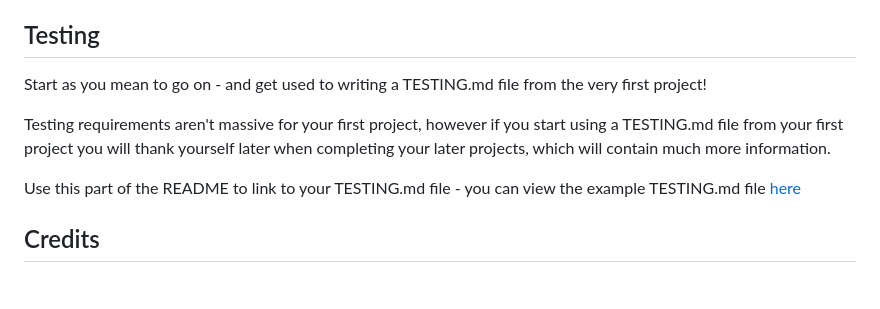
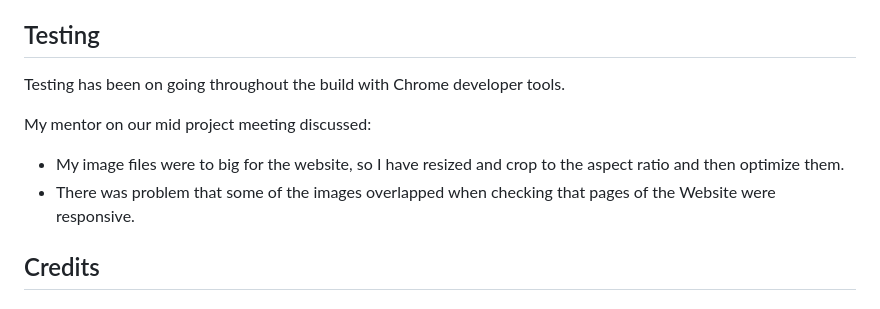
Before and after one commit to CharlieBurton10/waggytaillodge, a Markdown page: README.md, the part around the change. GitHub-like rendering.

Commit message:
Start testing section on ReadMe

```diff
--- a/README.md
+++ b/README.md
@@ -247,11 +247,11 @@ To clone waggytaillodge repository:
 
 ## Testing
 
-Start as you mean to go on - and get used to writing a TESTING.md file from the very first project!
+Testing has been on going throughout the build with Chrome developer tools.
 
-Testing requirements aren't massive for your first project, however if you start using a TESTING.md file from your first project you will thank yourself later when completing your later projects, which will contain much more information.
-
-Use this part of the README to link to your TESTING.md file - you can view the example TESTING.md file [here](milestone1-testing.md)
+My mentor on our mid project meeting discussed:
+* My image files were to big for the website, so I have resized and crop to the aspect ratio and then optimize them.
+* There was problem that some of the images overlapped when checking that pages of the Website were responsive.
 
 ## Credits
 
```
Also changed, not shown: docs/Testing/responsiveissue.png (added), 5 other files.
